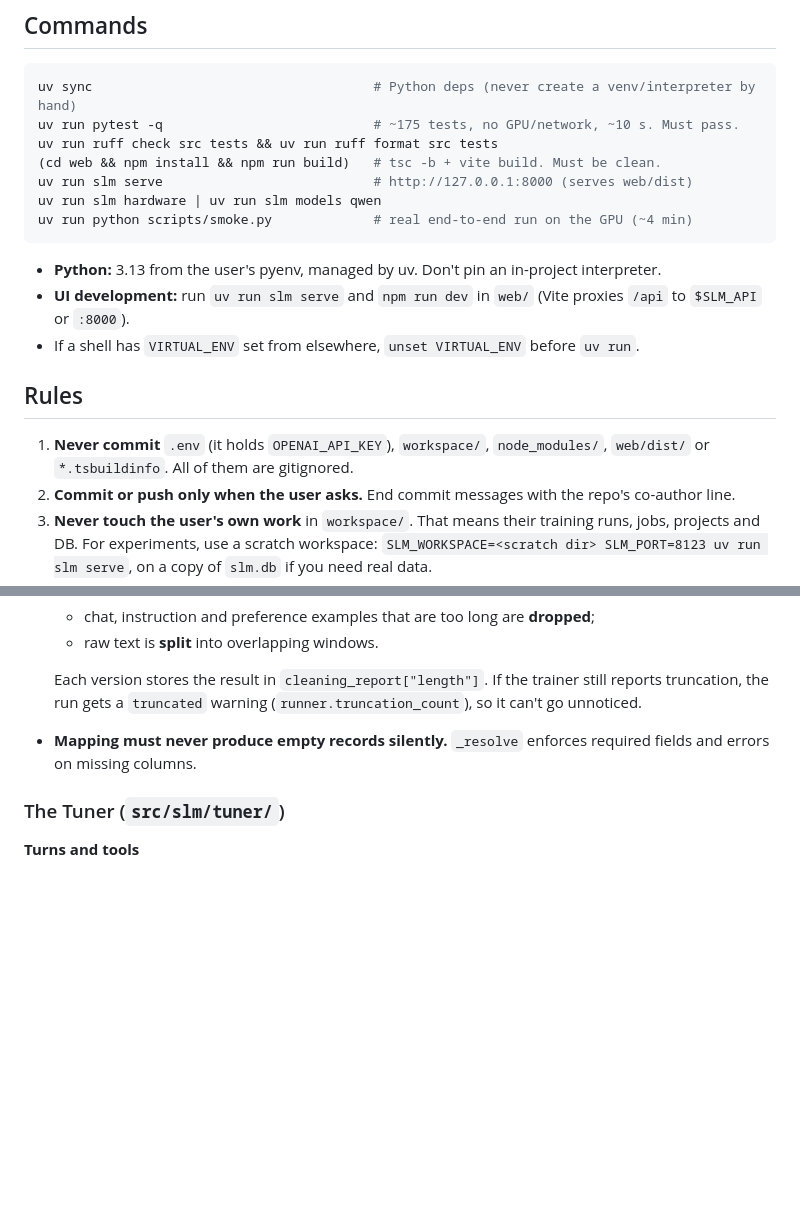
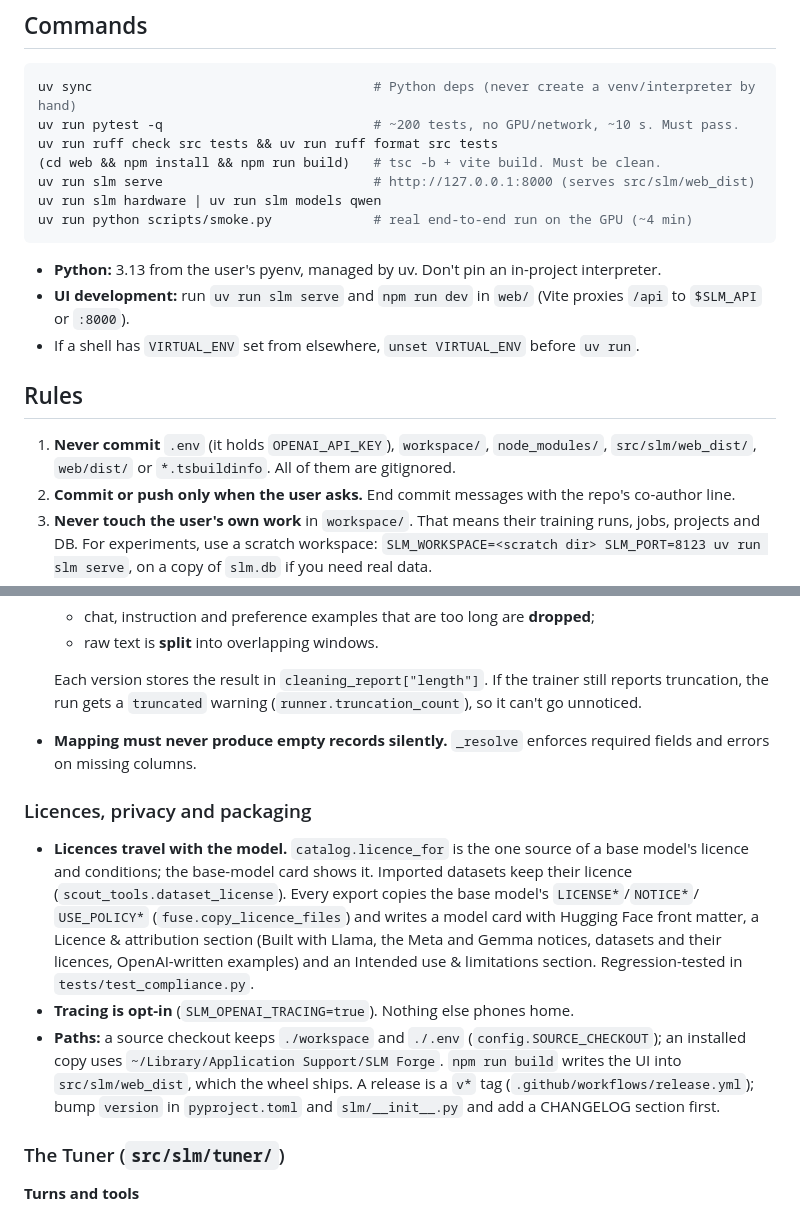
Before and after one commit to engagepy/SLM-Forge, a Markdown page: AGENTS.md, 2 parts joined by grey strips. GitHub-like rendering; blank space fills up the shorter version.

````diff
--- a/AGENTS.md
+++ b/AGENTS.md
@@ -42,10 +42,10 @@ profile. A sessions sidebar appears on both. The older manual screens are under
 
 ```bash
 uv sync                                    # Python deps (never create a venv/interpreter by hand)
-uv run pytest -q                           # ~175 tests, no GPU/network, ~10 s. Must pass.
+uv run pytest -q                           # ~200 tests, no GPU/network, ~10 s. Must pass.
 uv run ruff check src tests && uv run ruff format src tests
 (cd web && npm install && npm run build)   # tsc -b + vite build. Must be clean.
-uv run slm serve                           # http://127.0.0.1:8000 (serves web/dist)
+uv run slm serve                           # http://127.0.0.1:8000 (serves src/slm/web_dist)
 uv run slm hardware | uv run slm models qwen
 uv run python scripts/smoke.py             # real end-to-end run on the GPU (~4 min)
 ```
@@ -57,7 +57,7 @@ uv run python scripts/smoke.py             # real end-to-end run on the GPU (~4
 
 ## Rules
 
-1. **Never commit** `.env` (it holds `OPENAI_API_KEY`), `workspace/`, `node_modules/`, `web/dist/`
+1. **Never commit** `.env` (it holds `OPENAI_API_KEY`), `workspace/`, `node_modules/`, `src/slm/web_dist/`, `web/dist/`
    or `*.tsbuildinfo`. All of them are gitignored.
 2. **Commit or push only when the user asks.** End commit messages with the repo's co-author line.
 3. **Never touch the user's own work** in `workspace/`. That means their training runs, jobs,
@@ -171,6 +171,20 @@ scripts/smoke.py   end-to-end GPU smoke test
   truncation, the run gets a `truncated` warning (`runner.truncation_count`), so it can't go unnoticed.
 - **Mapping must never produce empty records silently.** `_resolve` enforces required fields and
   errors on missing columns.
+
+### Licences, privacy and packaging
+- **Licences travel with the model.** `catalog.licence_for` is the one source of a base model's
+  licence and conditions; the base-model card shows it. Imported datasets keep their licence
+  (`scout_tools.dataset_license`). Every export copies the base model's `LICENSE*`/`NOTICE*`/
+  `USE_POLICY*` (`fuse.copy_licence_files`) and writes a model card with Hugging Face front matter,
+  a Licence & attribution section (Built with Llama, the Meta and Gemma notices, datasets and their
+  licences, OpenAI-written examples) and an Intended use & limitations section. Regression-tested
+  in `tests/test_compliance.py`.
+- **Tracing is opt-in** (`SLM_OPENAI_TRACING=true`). Nothing else phones home.
+- **Paths:** a source checkout keeps `./workspace` and `./.env` (`config.SOURCE_CHECKOUT`); an
+  installed copy uses `~/Library/Application Support/SLM Forge`. `npm run build` writes the UI into
+  `src/slm/web_dist`, which the wheel ships. A release is a `v*` tag (`.github/workflows/release.yml`);
+  bump `version` in `pyproject.toml` and `slm/__init__.py` and add a CHANGELOG section first.
 
 ### The Tuner (`src/slm/tuner/`)
 **Turns and tools**
````
Also changed, not shown: README.md (+67 -8 lines).
